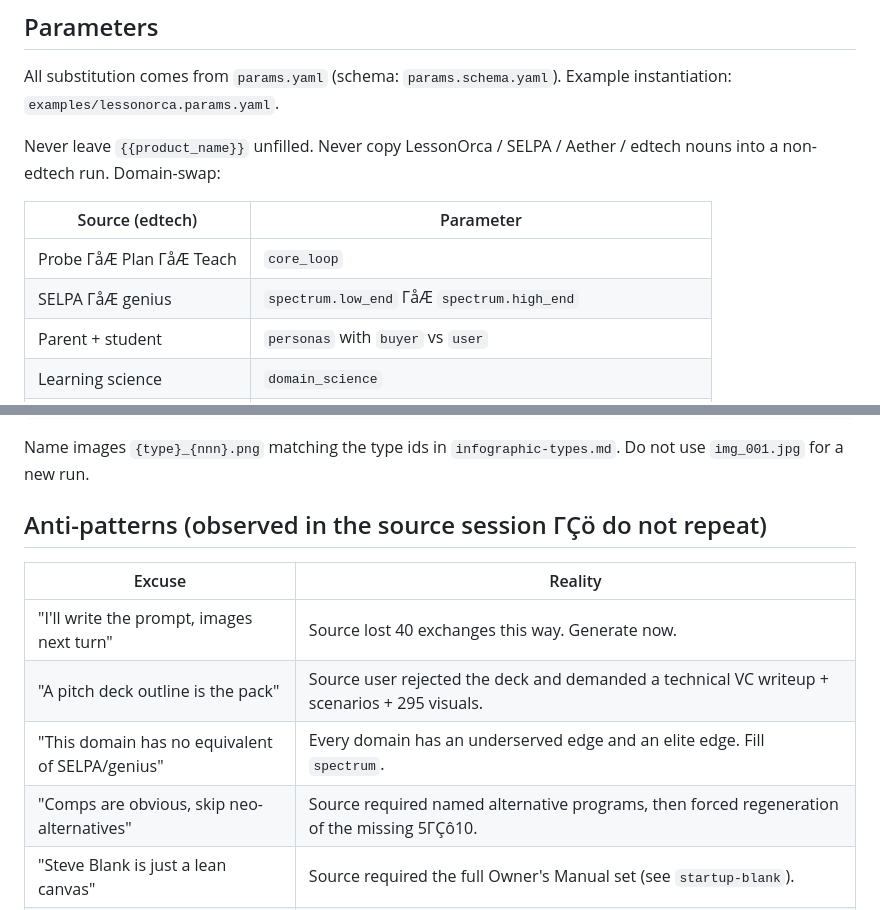
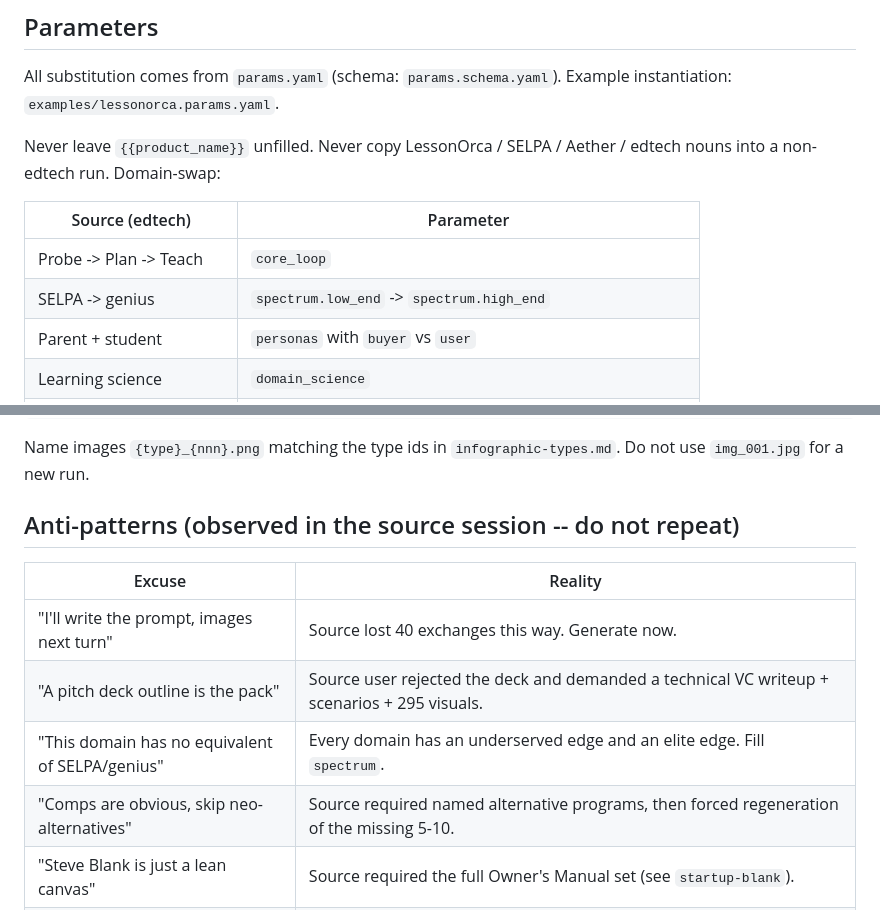
Before and after one commit to dlmastery/startup-skills, a Markdown page: GROK.md, 2 parts joined by grey strips. Drawn GitHub-style.

```diff
--- a/GROK.md
+++ b/GROK.md
@@ -27,8 +27,8 @@ Never leave `{{product_name}}` unfilled. Never copy LessonOrca / SELPA / Aether
 
 | Source (edtech) | Parameter |
 |---|---|
-| Probe ΓåÆ Plan ΓåÆ Teach | `core_loop` |
-| SELPA ΓåÆ genius | `spectrum.low_end` ΓåÆ `spectrum.high_end` |
+| Probe -> Plan -> Teach | `core_loop` |
+| SELPA -> genius | `spectrum.low_end` -> `spectrum.high_end` |
 | Parent + student | `personas` with `buyer` vs `user` |
 | Learning science | `domain_science` |
 | Durable learner model | `deep_tech.durable_model` |
@@ -103,14 +103,14 @@ Read `references/visual-spec.md` before any image call.
 
 Name images `{type}_{nnn}.png` matching the type ids in `infographic-types.md`. Do not use `img_001.jpg` for a new run.
 
-## Anti-patterns (observed in the source session ΓÇö do not repeat)
+## Anti-patterns (observed in the source session -- do not repeat)
 
 | Excuse | Reality |
 |---|---|
 | "I'll write the prompt, images next turn" | Source lost 40 exchanges this way. Generate now. |
 | "A pitch deck outline is the pack" | Source user rejected the deck and demanded a technical VC writeup + scenarios + 295 visuals. |
 | "This domain has no equivalent of SELPA/genius" | Every domain has an underserved edge and an elite edge. Fill `spectrum`. |
-| "Comps are obvious, skip neo-alternatives" | Source required named alternative programs, then forced regeneration of the missing 5ΓÇô10. |
+| "Comps are obvious, skip neo-alternatives" | Source required named alternative programs, then forced regeneration of the missing 5-10. |
 | "Steve Blank is just a lean canvas" | Source required the full Owner's Manual set (see `startup-blank`). |
 | "System diagrams are optional for a pitch" | Source required pipeline, closed loop, orchestration, schema, HITL, multi-tenant, model routing, observability, integrations. |
 | "External videos will repeat what we have" | Dedup is required. `startup-external-ingest` keeps only novel, high-importance angles. |
```
Also changed, not shown: other parts of GROK.md (+8 -8 lines).
